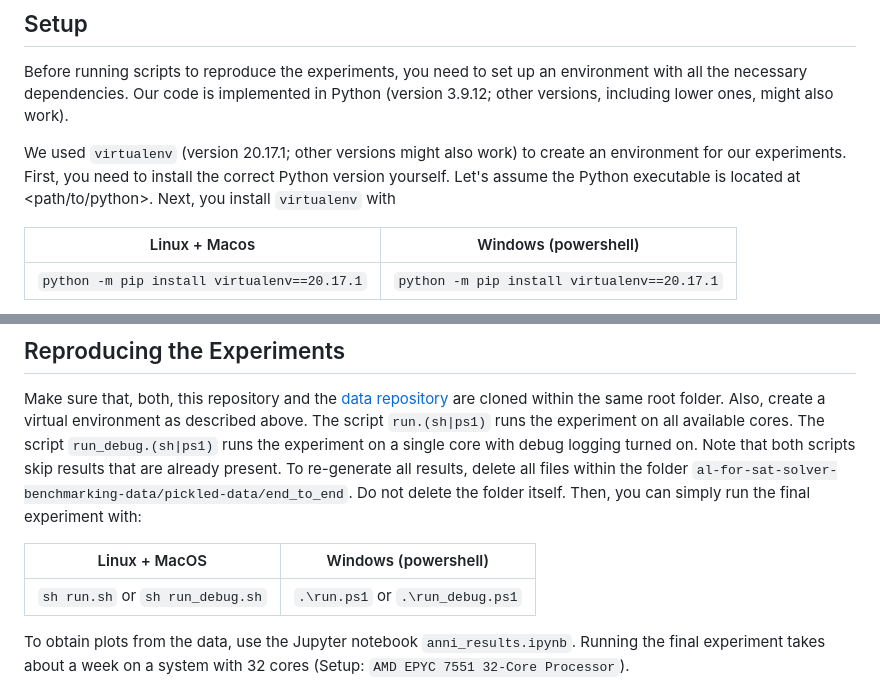
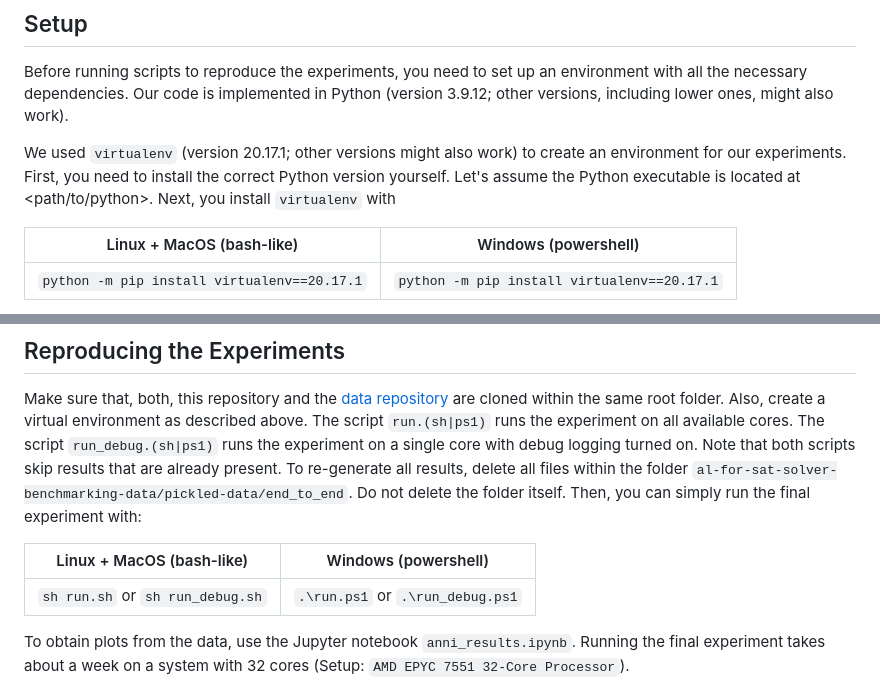
Before and after one commit to mathefuchs/al-for-sat-solver-benchmarking, a Markdown page: README.md, 2 parts joined by grey strips. Drawn GitHub-style.

```diff
--- a/README.md
+++ b/README.md
@@ -37,7 +37,7 @@ First, you need to install the correct Python version yourself.
 Let's assume the Python executable is located at <path/to/python>.
 Next, you install `virtualenv` with
 
-| Linux + Macos                               | Windows (powershell)                        |
+| Linux + MacOS (bash-like)                   | Windows (powershell)                        |
 |---------------------------------------------|---------------------------------------------|
 | `python -m pip install virtualenv==20.17.1` | `python -m pip install virtualenv==20.17.1` |
 
@@ -85,7 +85,7 @@ To re-generate all results, delete all files within the folder `al-for-sat-solve
 Do not delete the folder itself.
 Then, you can simply run the final experiment with:
 
-| Linux + MacOS                    | Windows (powershell)             |
+| Linux + MacOS (bash-like)        | Windows (powershell)             |
 |----------------------------------|----------------------------------|
 | `sh run.sh` or `sh run_debug.sh` | `.\run.ps1` or `.\run_debug.ps1` |
 
```
